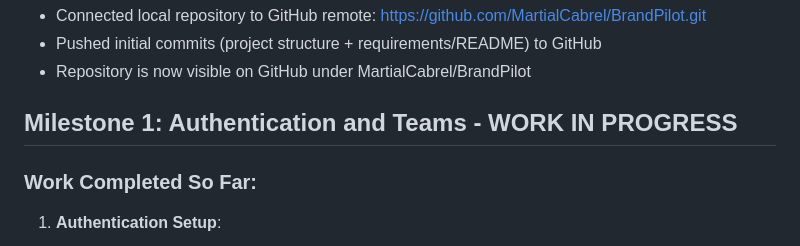
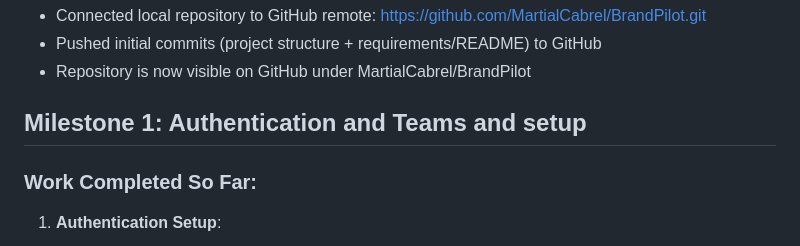
Before and after one commit to MartialCabrel/BrandPilot, a Markdown page: claude.md, the part around the change. GitHub-like rendering.

Commit message:
Update claude.md with progress on Milestone 1

```diff
--- a/claude.md
+++ b/claude.md
@@ -46,7 +46,7 @@ The project appears to have a solid foundation with the Django project structure
 - Pushed initial commits (project structure + requirements/README) to GitHub
 - Repository is now visible on GitHub under MartialCabrel/BrandPilot
 
-## Milestone 1: Authentication and Teams - WORK IN PROGRESS
+## Milestone 1: Authentication and Teams and setup
 
 ### Work Completed So Far:
 1. **Authentication Setup**:
```
